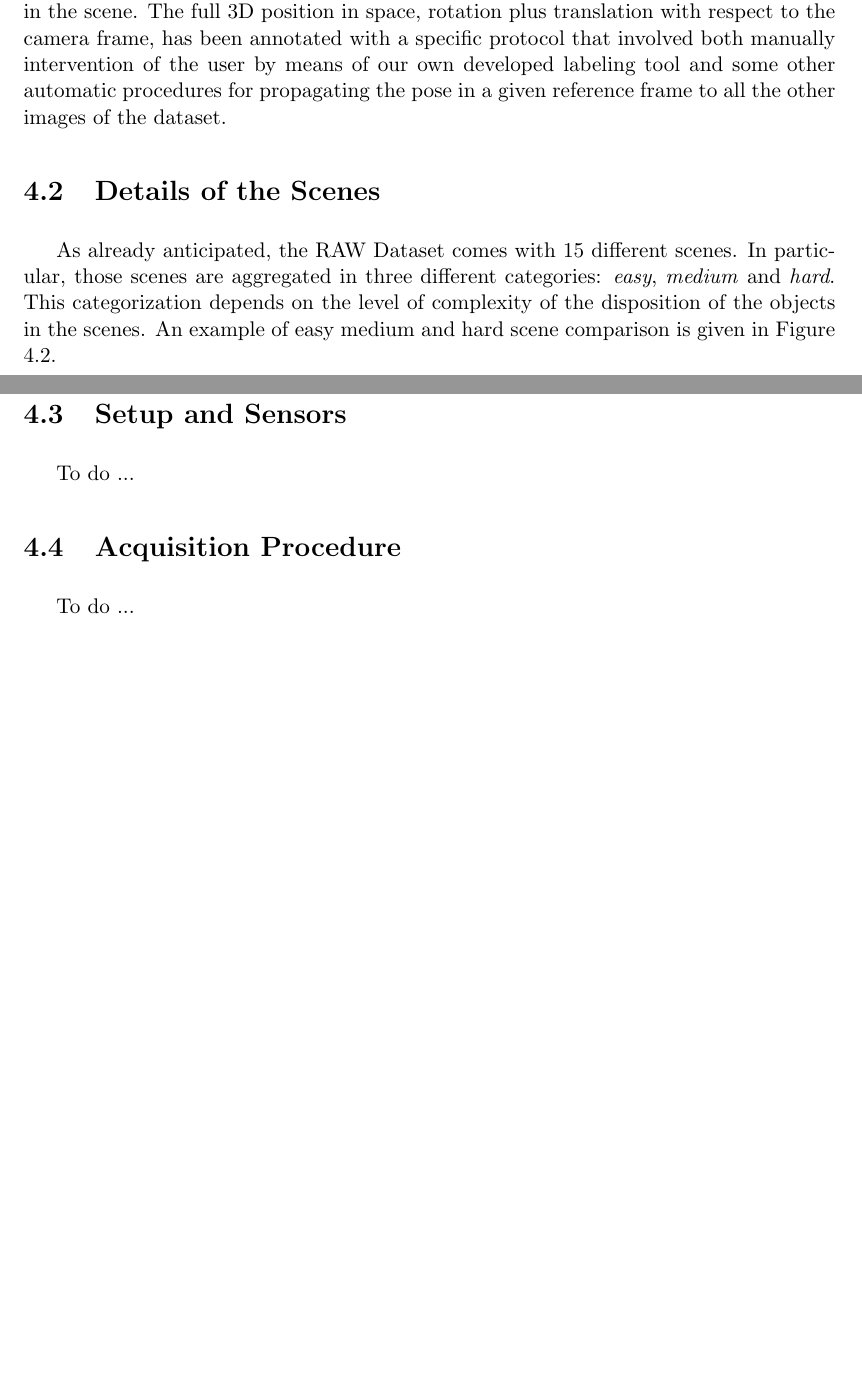
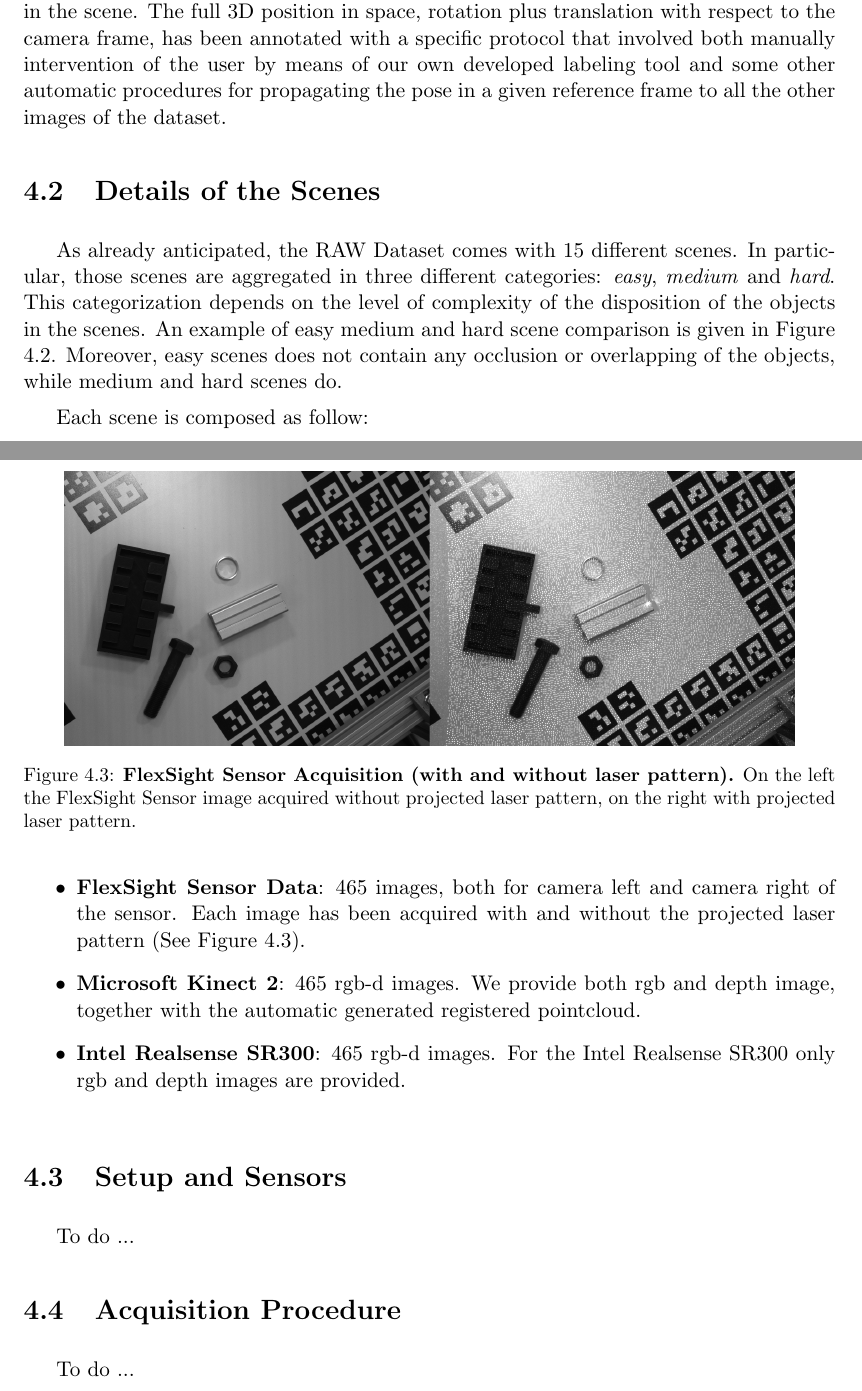
Before and after one commit to freelist/MasterThesis, a LaTeX thesis (thesis.tex, which reads chapters/3_raw_dataset.tex): two parts of pages 35 and 36 of 40 before the commit and two parts of pages 35 and 36 of 41 after it, joined at a grey line, cut so that both start at the same text, the shorter picture padded with empty space. Compiled offline with pdfLaTeX.

Commit message:
details of the scene completed

```diff
--- a/chapters/3_raw_dataset.tex
+++ b/chapters/3_raw_dataset.tex
@@ -55,14 +55,29 @@ The main features of this dataset are the following:
 
 Each image of the dataset comes with ground truth estimate of all the objects present in the scene. The full 3D position in space, rotation plus translation with respect to the camera frame, has been annotated with a specific protocol that involved both manually intervention of the user by means of our own developed labeling tool and some other automatic procedures for propagating the pose in a given reference frame to all the other images of the dataset.
 
-\section{Details of the Scenes}\label{sec:raw_scenes_details}
-As already anticipated, the RAW Dataset comes with 15 different scenes. In particular, those scenes are aggregated in three different categories: \emph{easy}, \emph{medium} and \emph{hard}. This categorization depends on the level of complexity of the disposition of the objects in the scenes. An example of easy medium and hard scene comparison is given in Figure \ref{fig:easy_medium_hard_scene}.
-
 \begin{figure}
     \centering
     \includegraphics[width=0.9\textwidth]{figures/3_raw_dataset/easy_medium_hard_scene}
     \caption{\textbf{RAW Dataset Scenes Comparison.} From left to right: easy scene, medium scene and hard scene. All the images refers to the camera left of the FlexSight sensor and are without the projected laser pattern.}
     \label{fig:easy_medium_hard_scene}
+\end{figure}
+
+\section{Details of the Scenes}\label{sec:raw_scenes_details}
+As already anticipated, the RAW Dataset comes with 15 different scenes. In particular, those scenes are aggregated in three different categories: \emph{easy}, \emph{medium} and \emph{hard}. This categorization depends on the level of complexity of the disposition of the objects in the scenes. An example of easy medium and hard scene comparison is given in Figure \ref{fig:easy_medium_hard_scene}. Moreover, easy scenes does not contain any occlusion or overlapping of the objects, while medium and hard scenes do.
+
+Each scene is composed as follow:
+
+\begin{itemize}
+	\item \textbf{FlexSight Sensor Data}: 465 images, both for camera left and camera right of the sensor. Each image has been acquired with and without the projected laser pattern (See Figure \ref{fig:flexsight_laser_no_laser_ex}).
+	\item \textbf{Microsoft Kinect 2}: 465 rgb-d images. We provide both rgb and depth image, together with the automatic generated registered pointcloud.
+	\item \textbf{Intel Realsense SR300}: 465 rgb-d images. For the Intel Realsense SR300 only rgb and depth images are provided.
+\end{itemize}
+
+\begin{figure}
+    \centering
+    \includegraphics[width=0.9\textwidth]{figures/3_raw_dataset/flexsight_laser_no_laser_ex}
+    \caption{\textbf{FlexSight Sensor Acquisition (with and without laser pattern).} On the left the FlexSight Sensor image acquired without projected laser pattern, on the right with projected laser pattern.}
+    \label{fig:flexsight_laser_no_laser_ex}
 \end{figure}
 
 \section{Setup and Sensors}\label{sec:raw_setup_and_sensors}
```
Also changed, not shown: figures/3_raw_dataset/flexsight_laser_no_laser_ex.png (added).
